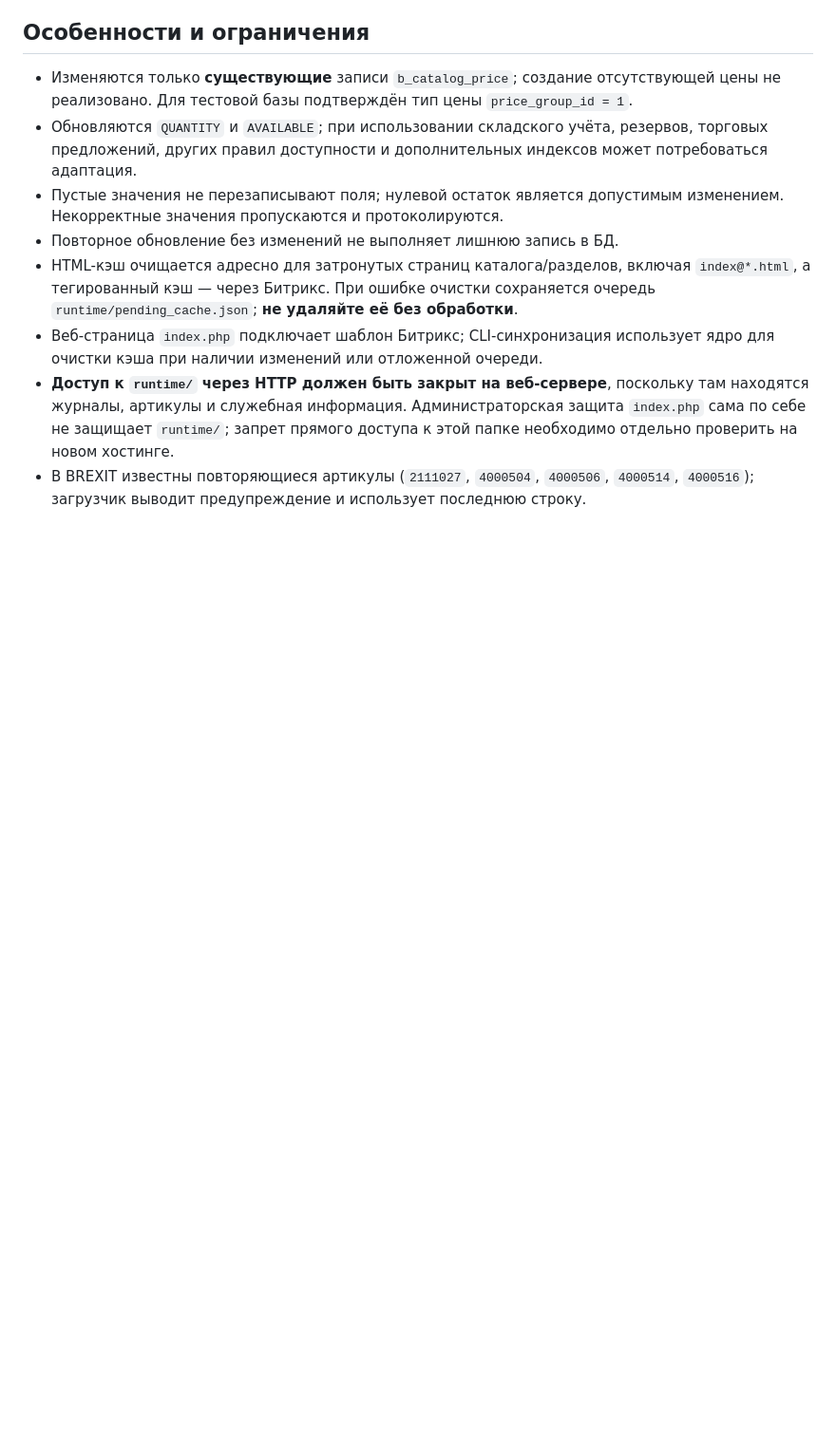
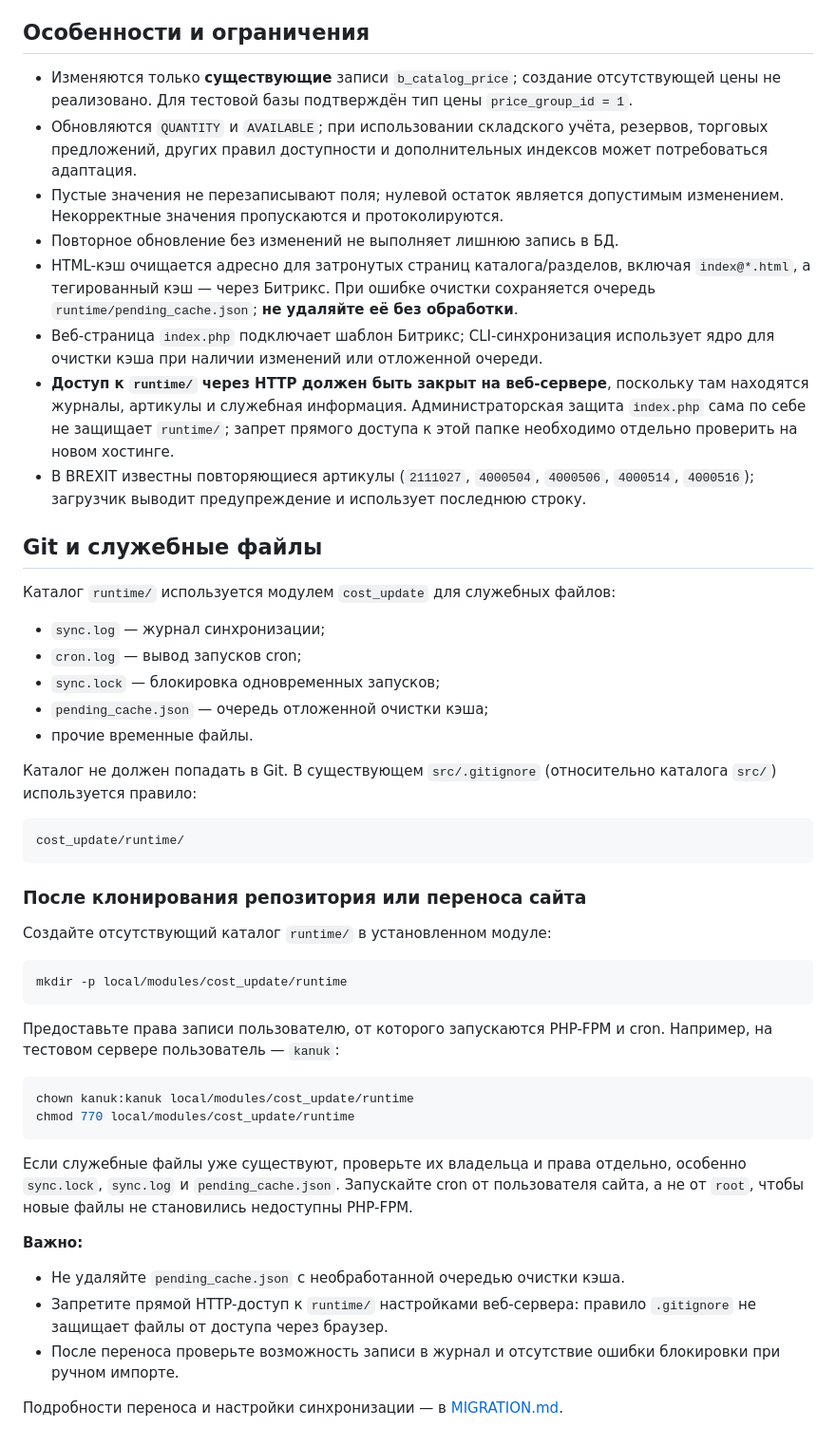
Before and after one commit to als404/kanuk.su, a Markdown page: src/cost_update/README.md, the part around one of its changes. Shown at 95% size. Drawn GitHub-style; blank space fills up the shorter version.

Commit message:
дополнение документации

````diff
--- a/src/cost_update/README.md
+++ b/src/cost_update/README.md
@@ -99,3 +99,44 @@ cd /ПУТЬ_К_САЙТУ
 - Веб-страница `index.php` подключает шаблон Битрикс; CLI-синхронизация использует ядро для очистки кэша при наличии изменений или отложенной очереди.
 - **Доступ к `runtime/` через HTTP должен быть закрыт на веб-сервере**, поскольку там находятся журналы, артикулы и служебная информация. Администраторская защита `index.php` сама по себе не защищает `runtime/`; запрет прямого доступа к этой папке необходимо отдельно проверить на новом хостинге.
 - В BREXIT известны повторяющиеся артикулы (`2111027`, `4000504`, `4000506`, `4000514`, `4000516`); загрузчик выводит предупреждение и использует последнюю строку.
+
+## Git и служебные файлы
+
+Каталог `runtime/` используется модулем `cost_update` для служебных файлов:
+
+- `sync.log` — журнал синхронизации;
+- `cron.log` — вывод запусков cron;
+- `sync.lock` — блокировка одновременных запусков;
+- `pending_cache.json` — очередь отложенной очистки кэша;
+- прочие временные файлы.
+
+Каталог не должен попадать в Git. В существующем `src/.gitignore` (относительно каталога `src/`) используется правило:
+
+```gitignore
+cost_update/runtime/
+```
+
+### После клонирования репозитория или переноса сайта
+
+Создайте отсутствующий каталог `runtime/` в установленном модуле:
+
+```bash
+mkdir -p local/modules/cost_update/runtime
+```
+
+Предоставьте права записи пользователю, от которого запускаются PHP-FPM и cron. Например, на тестовом сервере пользователь — `kanuk`:
+
+```bash
+chown kanuk:kanuk local/modules/cost_update/runtime
+chmod 770 local/modules/cost_update/runtime
+```
+
+Если служебные файлы уже существуют, проверьте их владельца и права отдельно, особенно `sync.lock`, `sync.log` и `pending_cache.json`. Запускайте cron от пользователя сайта, а не от `root`, чтобы новые файлы не становились недоступны PHP-FPM.
+
+**Важно:**
+
+- Не удаляйте `pending_cache.json` с необработанной очередью очистки кэша.
+- Запретите прямой HTTP-доступ к `runtime/` настройками веб-сервера: правило `.gitignore` не защищает файлы от доступа через браузер.
+- После переноса проверьте возможность записи в журнал и отсутствие ошибки блокировки при ручном импорте.
+
+Подробности переноса и настройки синхронизации — в [MIGRATION.md](MIGRATION.md).
````
Also changed, not shown: other parts of src/cost_update/README.md (+8 -8 lines).
